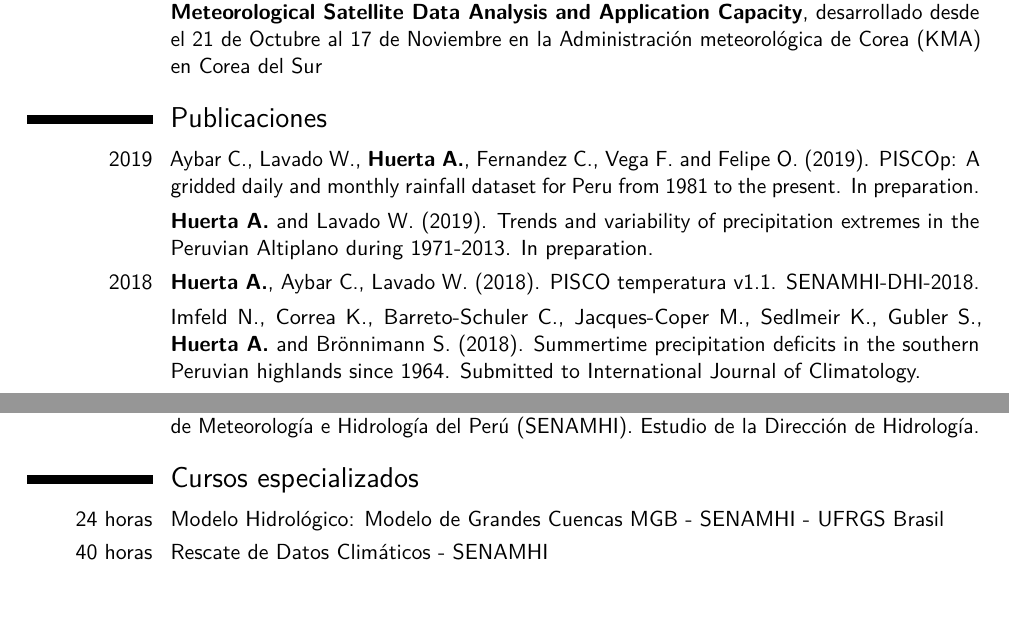
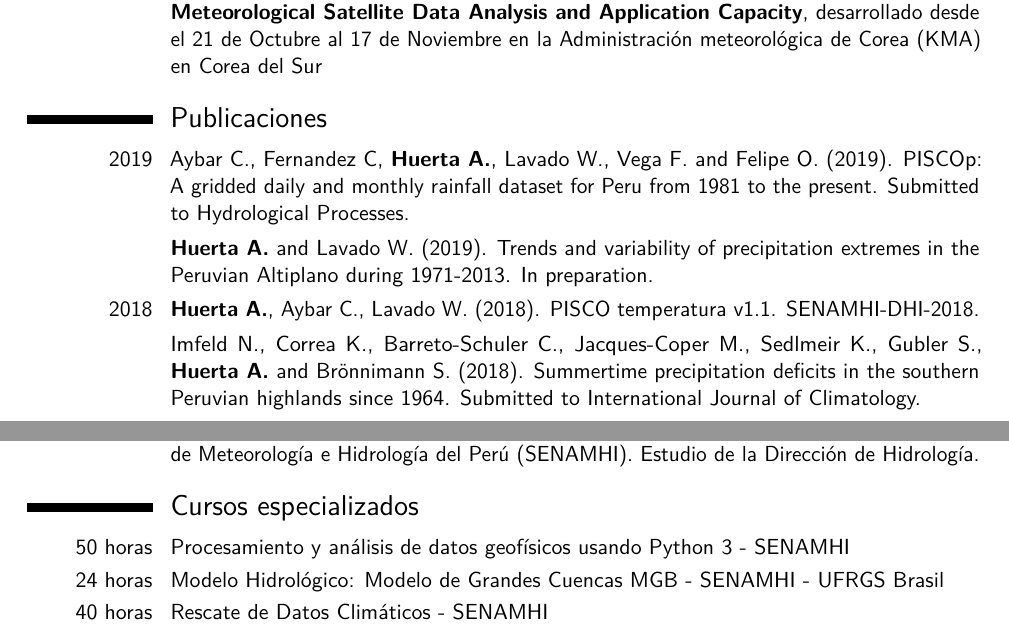
Before and after one commit to adrHuerta/CV, a LaTeX CV (ahuerta_cv.tex, which reads to_modify/courses.tex, to_modify/publications.tex): two parts of pages 1 and 2 of 3, joined at a grey line, cut so that both start at the same text, the shorter picture padded with empty space. Compiled offline with pdfLaTeX.

Commit message:
add python and PISCOp paper

```diff
--- a/to_modify/courses.tex
+++ b/to_modify/courses.tex
@@ -2,6 +2,7 @@
 
 \renewcommand{\listitemsymbol}{-~} % Changes the symbol used for lists
 
+\cvitem{50 horas}{Procesamiento y análisis de datos geofísicos usando Python 3 - SENAMHI}
 \cvitem{24 horas}{Modelo Hidrológico: Modelo de Grandes Cuencas MGB - SENAMHI - UFRGS Brasil}
 \cvitem{40 horas}{Rescate de Datos Climáticos - SENAMHI}
 \cvitem{20 horas}{Bayesian Statistics: From Concept to Data
--- a/to_modify/publications.tex
+++ b/to_modify/publications.tex
@@ -2,7 +2,7 @@
 
 \renewcommand{\listitemsymbol}{-~} % Changes the symbol used for lists
 
-\cvitem{2019}{Aybar C., Lavado W., \textbf{Huerta A.}, Fernandez C., Vega F. and Felipe O. (2019). PISCOp: A gridded daily and monthly rainfall dataset for Peru from 1981 to the present. In preparation.}
+\cvitem{2019}{Aybar C., Fernandez C, \textbf{Huerta A.}, Lavado W., Vega F. and Felipe O. (2019). PISCOp: A gridded daily and monthly rainfall dataset for Peru from 1981 to the present. Submitted to Hydrological Processes.}
 
 \cvitem{}{\textbf{Huerta A.} and Lavado W. (2019). Trends and variability of precipitation extremes in the Peruvian Altiplano during 1971-2013. In preparation.}
 
```
Also changed, not shown: ahuerta_cv.pdf, 2 other files.
